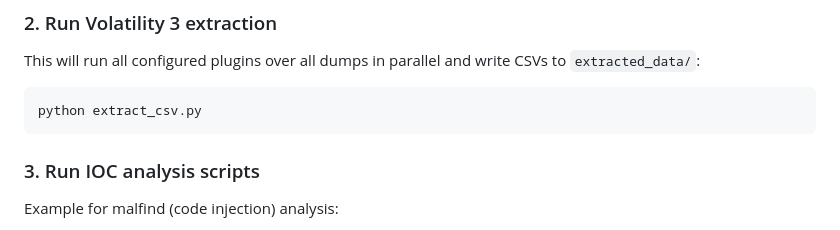
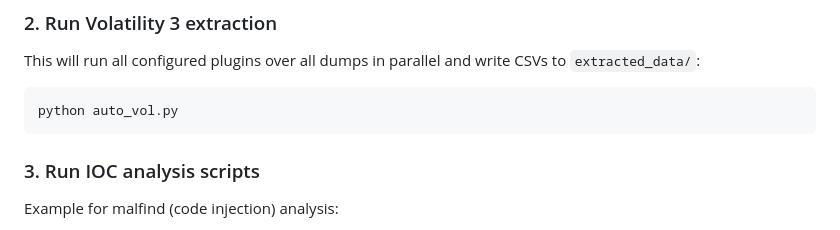
Before and after one commit to variablevar/bug-free-happiness, a Markdown page: README.md, the part around the change. Rendered like a GitHub page.

````diff
--- a/README.md
+++ b/README.md
@@ -68,7 +68,7 @@ memory_dumps/
 This will run all configured plugins over all dumps in parallel and write CSVs to `extracted_data/`:
 
 ```bash
-python extract_csv.py
+python auto_vol.py
 ```
 
 ### 3. Run IOC analysis scripts
````
